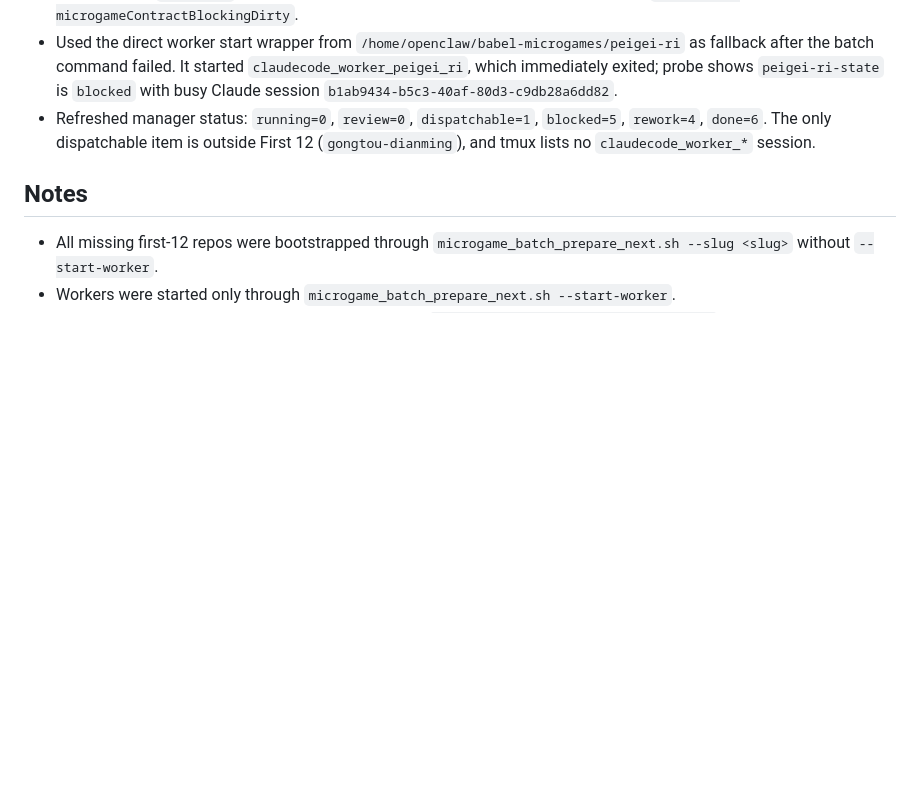
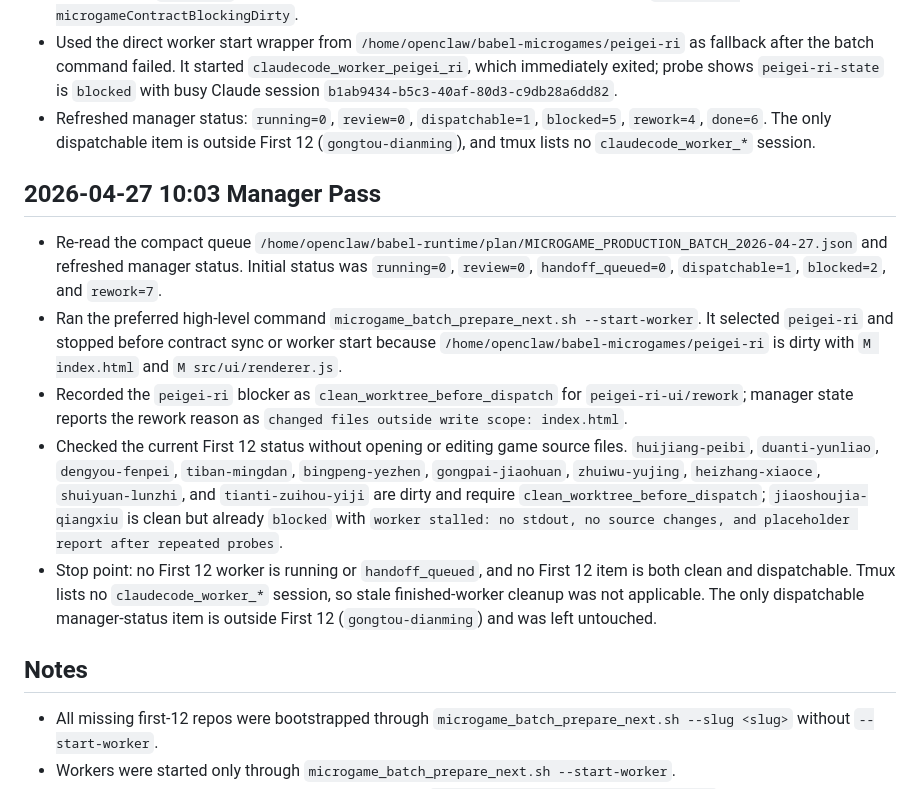
Before and after one commit to dengxiaocheng/BabelMicrogames, a Markdown page: docs/operations/MICROGAME_BATCH_2026-04-27_RUN.md, the part around the change. Drawn GitHub-style; blank space fills up the shorter version.

Commit message:
Record microgame batch manager progress

```diff
--- a/docs/operations/MICROGAME_BATCH_2026-04-27_RUN.md
+++ b/docs/operations/MICROGAME_BATCH_2026-04-27_RUN.md
@@ -694,6 +694,14 @@ Source queue:
 - Used the direct worker start wrapper from `/home/openclaw/babel-microgames/peigei-ri` as fallback after the batch command failed. It started `claudecode_worker_peigei_ri`, which immediately exited; probe shows `peigei-ri-state` is `blocked` with busy Claude session `b1ab9434-b5c3-40af-80d3-c9db28a6dd82`.
 - Refreshed manager status: `running=0`, `review=0`, `dispatchable=1`, `blocked=5`, `rework=4`, `done=6`. The only dispatchable item is outside First 12 (`gongtou-dianming`), and tmux lists no `claudecode_worker_*` session.
 
+## 2026-04-27 10:03 Manager Pass
+
+- Re-read the compact queue `/home/openclaw/babel-runtime/plan/MICROGAME_PRODUCTION_BATCH_2026-04-27.json` and refreshed manager status. Initial status was `running=0`, `review=0`, `handoff_queued=0`, `dispatchable=1`, `blocked=2`, and `rework=7`.
+- Ran the preferred high-level command `microgame_batch_prepare_next.sh --start-worker`. It selected `peigei-ri` and stopped before contract sync or worker start because `/home/openclaw/babel-microgames/peigei-ri` is dirty with `M index.html` and `M src/ui/renderer.js`.
+- Recorded the `peigei-ri` blocker as `clean_worktree_before_dispatch` for `peigei-ri-ui/rework`; manager state reports the rework reason as `changed files outside write scope: index.html`.
+- Checked the current First 12 status without opening or editing game source files. `huijiang-peibi`, `duanti-yunliao`, `dengyou-fenpei`, `tiban-mingdan`, `bingpeng-yezhen`, `gongpai-jiaohuan`, `zhuiwu-yujing`, `heizhang-xiaoce`, `shuiyuan-lunzhi`, and `tianti-zuihou-yiji` are dirty and require `clean_worktree_before_dispatch`; `jiaoshoujia-qiangxiu` is clean but already `blocked` with `worker stalled: no stdout, no source changes, and placeholder report after repeated probes`.
+- Stop point: no First 12 worker is running or `handoff_queued`, and no First 12 item is both clean and dispatchable. Tmux lists no `claudecode_worker_*` session, so stale finished-worker cleanup was not applicable. The only dispatchable manager-status item is outside First 12 (`gongtou-dianming`) and was left untouched.
+
 ## Notes
 
 - All missing first-12 repos were bootstrapped through `microgame_batch_prepare_next.sh --slug <slug>` without `--start-worker`.
```
